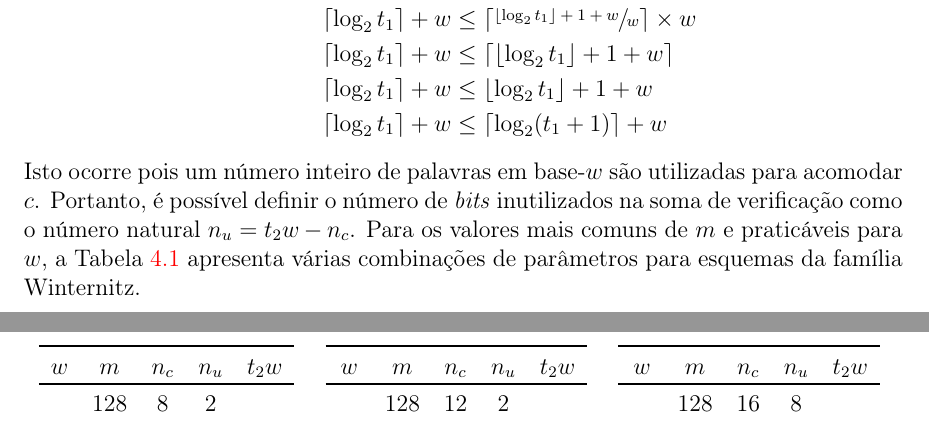
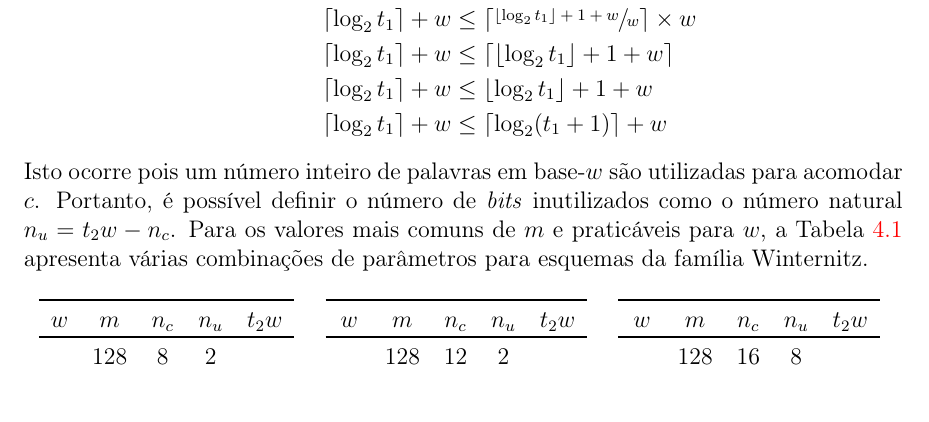
Before and after one commit to zambonin/bsc, a LaTeX document (bsc.tex): two parts of pages 40 and 41 of 46 before the commit and part of page 40 of 46 after it, the two joined at a grey line, cut so that both start at the same text. Compiled offline with pdfLaTeX.

Commit message:
sharelatex: update bsc.tex from r34315 to r34325

```diff
--- a/bsc.tex
+++ b/bsc.tex
@@ -1732,7 +1732,7 @@ A partir de $c_{max}$, é possível calcular o número de \emph{bits} necessári
     \lceil \log_2 t_1 \rceil + w &\leq \lceil \log_2 (t_1 + 1) \rceil + w \\
 \end{split}
 \end{align}
-Isto ocorre pois um número inteiro de palavras em base-$w$ são utilizadas para acomodar $c$. Portanto, é possível definir o número de \emph{bits} inutilizados na soma de verificação como o número natural $n_u = t_2w - n_c$. Para os valores mais comuns de $m$ e praticáveis para $w$, a Tabela~\ref{tab:1} apresenta várias combinações de parâmetros para esquemas da família Winternitz.
+Isto ocorre pois um número inteiro de palavras em base-$w$ são utilizadas para acomodar $c$. Portanto, é possível definir o número de \emph{bits} inutilizados como o número natural $n_u = t_2w - n_c$. Para os valores mais comuns de $m$ e praticáveis para $w$, a Tabela~\ref{tab:1} apresenta várias combinações de parâmetros para esquemas da família Winternitz.
 
 \begin{table}[htbp]
     \centering
```
Also changed, not shown: bsc.tex (2 more changed lines).
